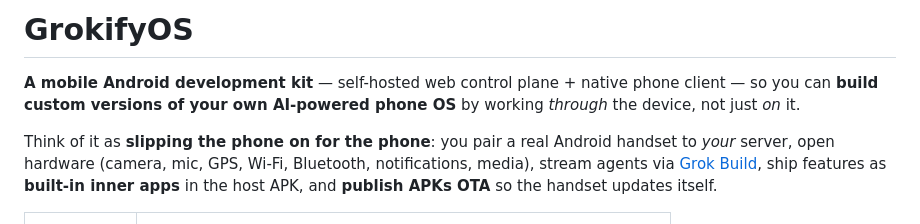
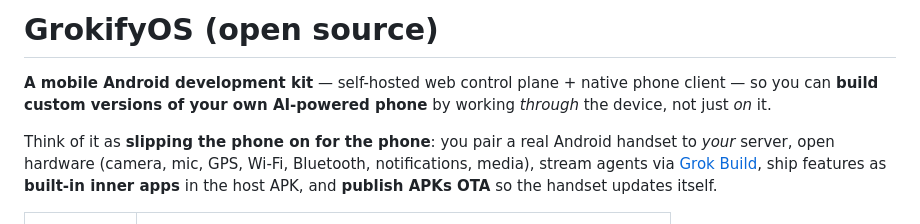
Before and after one commit to barbaramen1993-debug/grokifyos, a Markdown page: README.md, the part around the change. Drawn GitHub-style.

```diff
--- a/README.md
+++ b/README.md
@@ -1,6 +1,6 @@
-# GrokifyOS
+# GrokifyOS (open source)
 
-**A mobile Android development kit** — self-hosted web control plane + native phone client — so you can **build custom versions of your own AI-powered phone OS** by working *through* the device, not just *on* it.
+**A mobile Android development kit** — self-hosted web control plane + native phone client — so you can **build custom versions of your own AI-powered phone** by working *through* the device, not just *on* it.
 
 Think of it as **slipping the phone on for the phone**: you pair a real Android handset to *your* server, open hardware (camera, mic, GPS, Wi‑Fi, Bluetooth, notifications, media), stream agents via [Grok Build](https://grok.com), ship features as **built-in inner apps** in the host APK, and **publish APKs OTA** so the handset updates itself.
 
```
